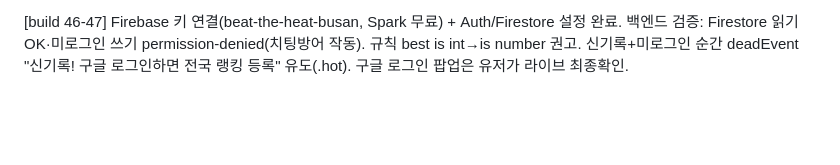
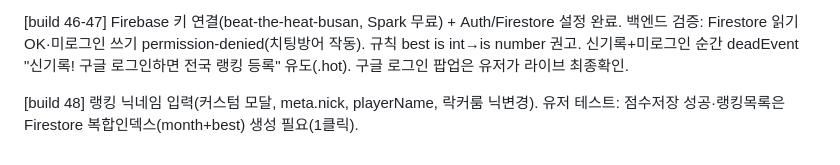
Before and after one commit to jangjo345/busan-heat-runner, a Markdown page: progress.md, the part around the change. GitHub-like rendering; blank space fills up the shorter version.

Commit message:
docs: progress.md build 48

```diff
--- a/progress.md
+++ b/progress.md
@@ -135,3 +135,5 @@
 [build 45] 온라인 월간 랭킹(Firebase 구글로그인+서버점수). config.firebase 비면 봇 폴백(게임 안 깨짐). loadFirebase/initOnline/signInGoogle/submitOnlineScore/fetchOnlineTop. Firestore 규칙+FIREBASE_SETUP.md 가이드. 유저가 키4개 붙이면 활성.
 
 [build 46-47] Firebase 키 연결(beat-the-heat-busan, Spark 무료) + Auth/Firestore 설정 완료. 백엔드 검증: Firestore 읽기 OK·미로그인 쓰기 permission-denied(치팅방어 작동). 규칙 best is int→is number 권고. 신기록+미로그인 순간 deadEvent "신기록! 구글 로그인하면 전국 랭킹 등록" 유도(.hot). 구글 로그인 팝업은 유저가 라이브 최종확인.
+
+[build 48] 랭킹 닉네임 입력(커스텀 모달, meta.nick, playerName, 락커룸 닉변경). 유저 테스트: 점수저장 성공·랭킹목록은 Firestore 복합인덱스(month+best) 생성 필요(1클릭).
```
